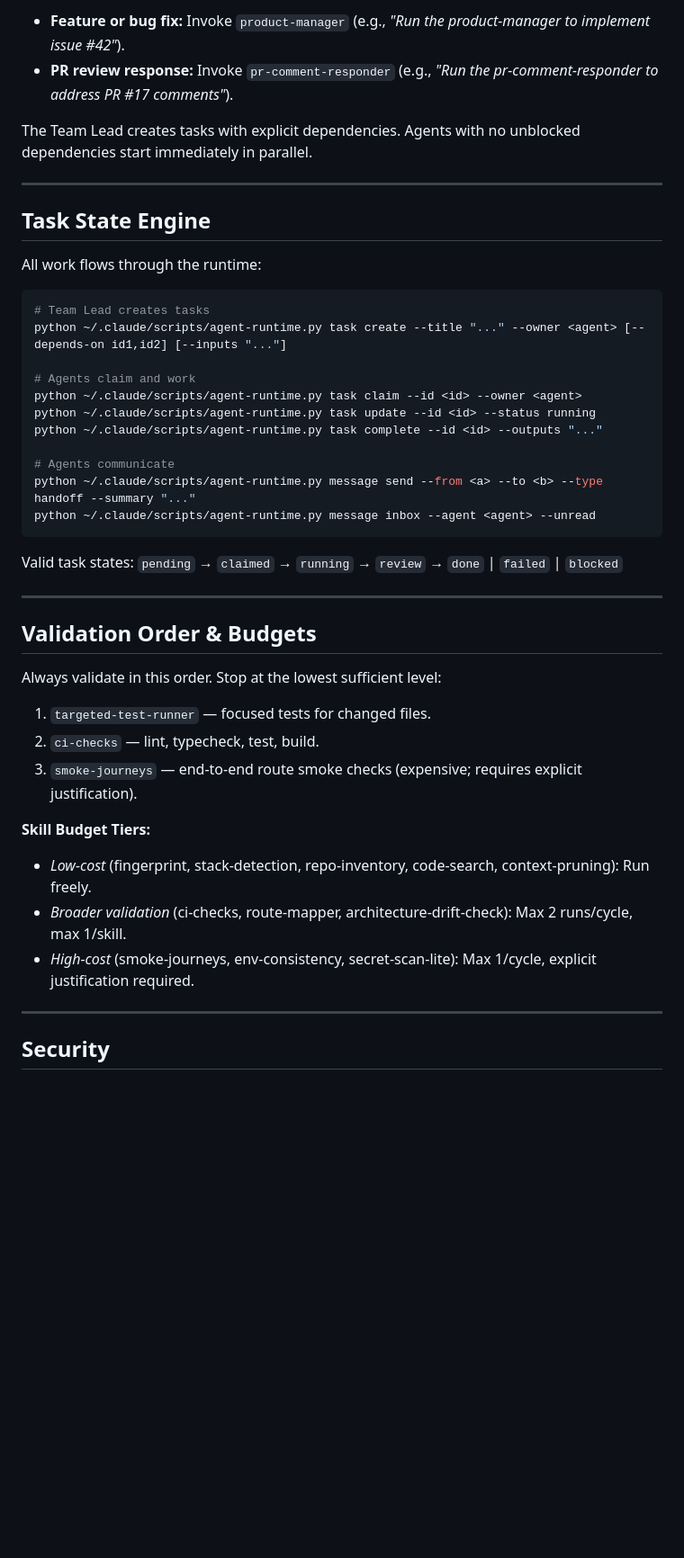
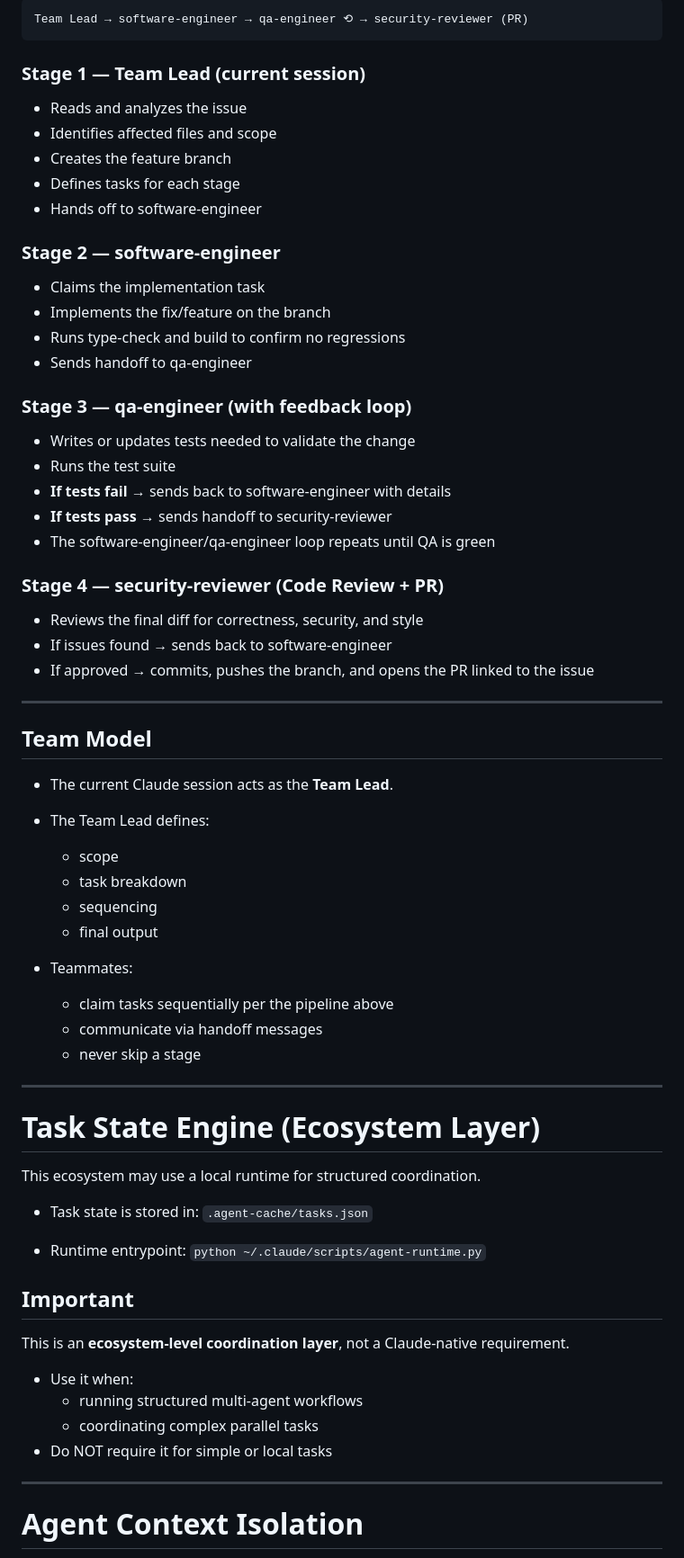
Before and after one commit to Oiranca/claude-dev-ecosystem, a Markdown page: CLAUDE.md, the part around one of its changes. Shown at 90% size. Rendered like a GitHub page; blank space fills up the shorter version.

````diff
--- a/CLAUDE.md
+++ b/CLAUDE.md
@@ -57,46 +31,71 @@ Invoke the appropriate Team Lead agent and describe the goal. The Team Lead will
 
-- **Feature or bug fix:** Invoke `product-manager` (e.g., *"Run the product-manager to implement issue #42"*).
-- **PR review response:** Invoke `pr-comment-responder` (e.g., *"Run the pr-comment-responder to address PR #17 comments"*).
+```
+Team Lead → software-engineer → qa-engineer ⟲ → security-reviewer (PR)
+```
 
-The Team Lead creates tasks with explicit dependencies. Agents with no unblocked dependencies start immediately in parallel.
+### Stage 1 — Team Lead (current session)
+- Reads and analyzes the issue
+- Identifies affected files and scope
+- Creates the feature branch
+- Defines tasks for each stage
+- Hands off to software-engineer
+
+### Stage 2 — software-engineer
+- Claims the implementation task
+- Implements the fix/feature on the branch
+- Runs type-check and build to confirm no regressions
+- Sends handoff to qa-engineer
+
+### Stage 3 — qa-engineer (with feedback loop)
+- Writes or updates tests needed to validate the change
+- Runs the test suite
+- **If tests fail** → sends back to software-engineer with details
+- **If tests pass** → sends handoff to security-reviewer
+- The software-engineer/qa-engineer loop repeats until QA is green
+
+### Stage 4 — security-reviewer (Code Review + PR)
+- Reviews the final diff for correctness, security, and style
+- If issues found → sends back to software-engineer
+- If approved → commits, pushes the branch, and opens the PR linked to the issue
 
 ---
 
-## Task State Engine
+## Team Model
 
-All work flows through the runtime:
+- The current Claude session acts as the **Team Lead**.
+- The Team Lead defines:
+  - scope
+  - task breakdown
+  - sequencing
+  - final output
 
-```bash
-# Team Lead creates tasks
-python ~/.claude/scripts/agent-runtime.py task create --title "..." --owner <agent> [--depends-on id1,id2] [--inputs "..."]
-
-# Agents claim and work
-python ~/.claude/scripts/agent-runtime.py task claim --id <id> --owner <agent>
-python ~/.claude/scripts/agent-runtime.py task update --id <id> --status running
-python ~/.claude/scripts/agent-runtime.py task complete --id <id> --outputs "..."
-
-# Agents communicate
-python ~/.claude/scripts/agent-runtime.py message send --from <a> --to <b> --type handoff --summary "..."
-python ~/.claude/scripts/agent-runtime.py message inbox --agent <agent> --unread
-```
-
-Valid task states: `pending` → `claimed` → `running` → `review` → `done` | `failed` | `blocked`
+- Teammates:
+  - claim tasks sequentially per the pipeline above
+  - communicate via handoff messages
+  - never skip a stage
 
 ---
 
-## Validation Order & Budgets
+# Task State Engine (Ecosystem Layer)
 
-Always validate in this order. Stop at the lowest sufficient level:
-1. `targeted-test-runner` — focused tests for changed files.
-2. `ci-checks` — lint, typecheck, test, build.
-3. `smoke-journeys` — end-to-end route smoke checks (expensive; requires explicit justification).
+This ecosystem may use a local runtime for structured coordination.
 
-**Skill Budget Tiers:**
-- *Low-cost* (fingerprint, stack-detection, repo-inventory, code-search, context-pruning): Run freely.
-- *Broader validation* (ci-checks, route-mapper, architecture-drift-check): Max 2 runs/cycle, max 1/skill.
-- *High-cost* (smoke-journeys, env-consistency, secret-scan-lite): Max 1/cycle, explicit justification required.
+- Task state is stored in:
+  `.agent-cache/tasks.json`
+
+- Runtime entrypoint:
+  `python ~/.claude/scripts/agent-runtime.py`
+
+## Important
+
+This is an **ecosystem-level coordination layer**, not a Claude-native requirement.
+
+- Use it when:
+  - running structured multi-agent workflows
+  - coordinating complex parallel tasks
+- Do NOT require it for simple or local tasks
 
 ---
 
-## Security
+# Agent Context Isolation
 
````
Also changed, not shown: other parts of CLAUDE.md (+246 -65 lines), plans/declarative-wandering-gray.md (added, +9 -0 lines).
